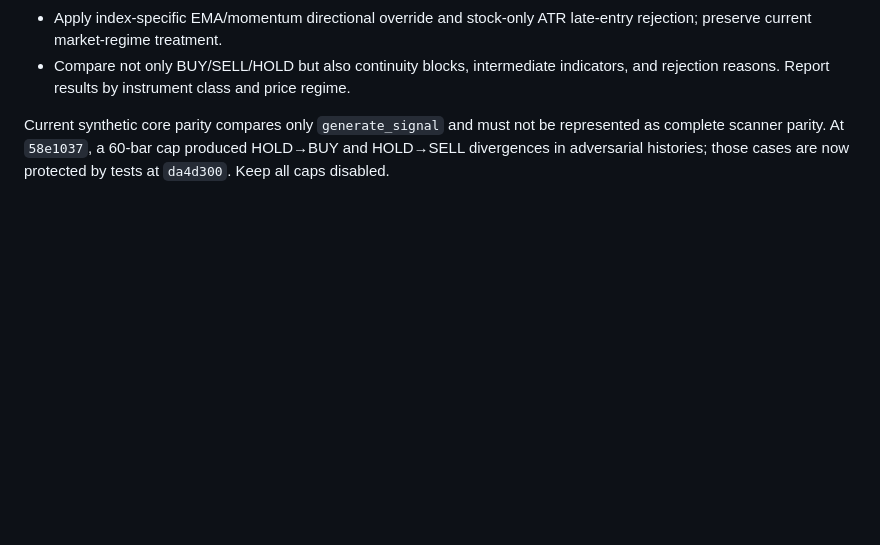
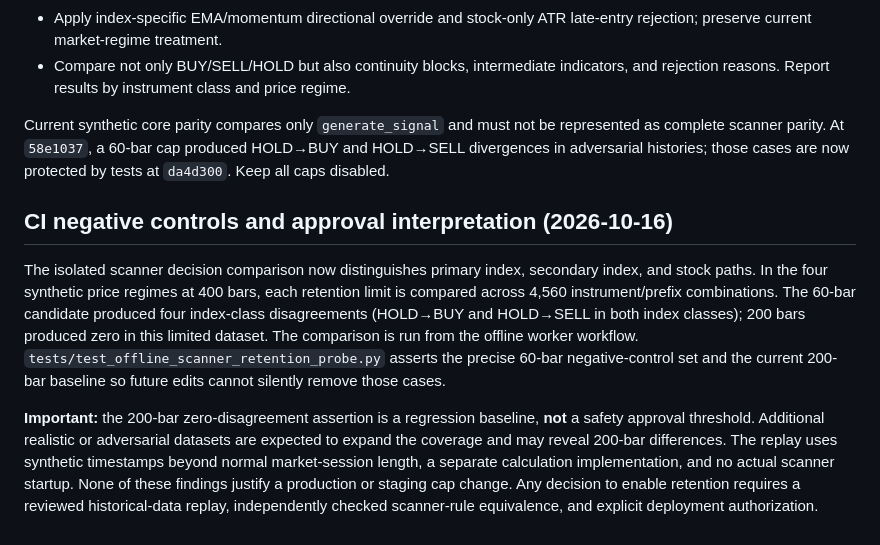
Before and after one commit to rukminaiah-dot/nse-momentum-scanner, a Markdown page: docs/candle-history-retention-performance-review.md, the part around the change. Drawn GitHub-style; blank space fills up the shorter version.

Commit message:
docs: clarify retention probe negative controls are not cap approval

```diff
--- a/docs/candle-history-retention-performance-review.md
+++ b/docs/candle-history-retention-performance-review.md
@@ -54,3 +54,9 @@ Scanner logic to preserve in the pure model:
 - Compare not only BUY/SELL/HOLD but also continuity blocks, intermediate indicators, and rejection reasons. Report results by instrument class and price regime.
 
 Current synthetic core parity compares only `generate_signal` and must not be represented as complete scanner parity. At `58e1037`, a 60-bar cap produced HOLD→BUY and HOLD→SELL divergences in adversarial histories; those cases are now protected by tests at `da4d300`. Keep all caps disabled.
+
+## CI negative controls and approval interpretation (2026-10-16)
+
+The isolated scanner decision comparison now distinguishes primary index, secondary index, and stock paths. In the four synthetic price regimes at 400 bars, each retention limit is compared across 4,560 instrument/prefix combinations. The 60-bar candidate produced four index-class disagreements (HOLD→BUY and HOLD→SELL in both index classes); 200 bars produced zero in this limited dataset. The comparison is run from the offline worker workflow. `tests/test_offline_scanner_retention_probe.py` asserts the precise 60-bar negative-control set and the current 200-bar baseline so future edits cannot silently remove those cases.
+
+**Important:** the 200-bar zero-disagreement assertion is a regression baseline, **not** a safety approval threshold. Additional realistic or adversarial datasets are expected to expand the coverage and may reveal 200-bar differences. The replay uses synthetic timestamps beyond normal market-session length, a separate calculation implementation, and no actual scanner startup. None of these findings justify a production or staging cap change. Any decision to enable retention requires a reviewed historical-data replay, independently checked scanner-rule equivalence, and explicit deployment authorization.
```
